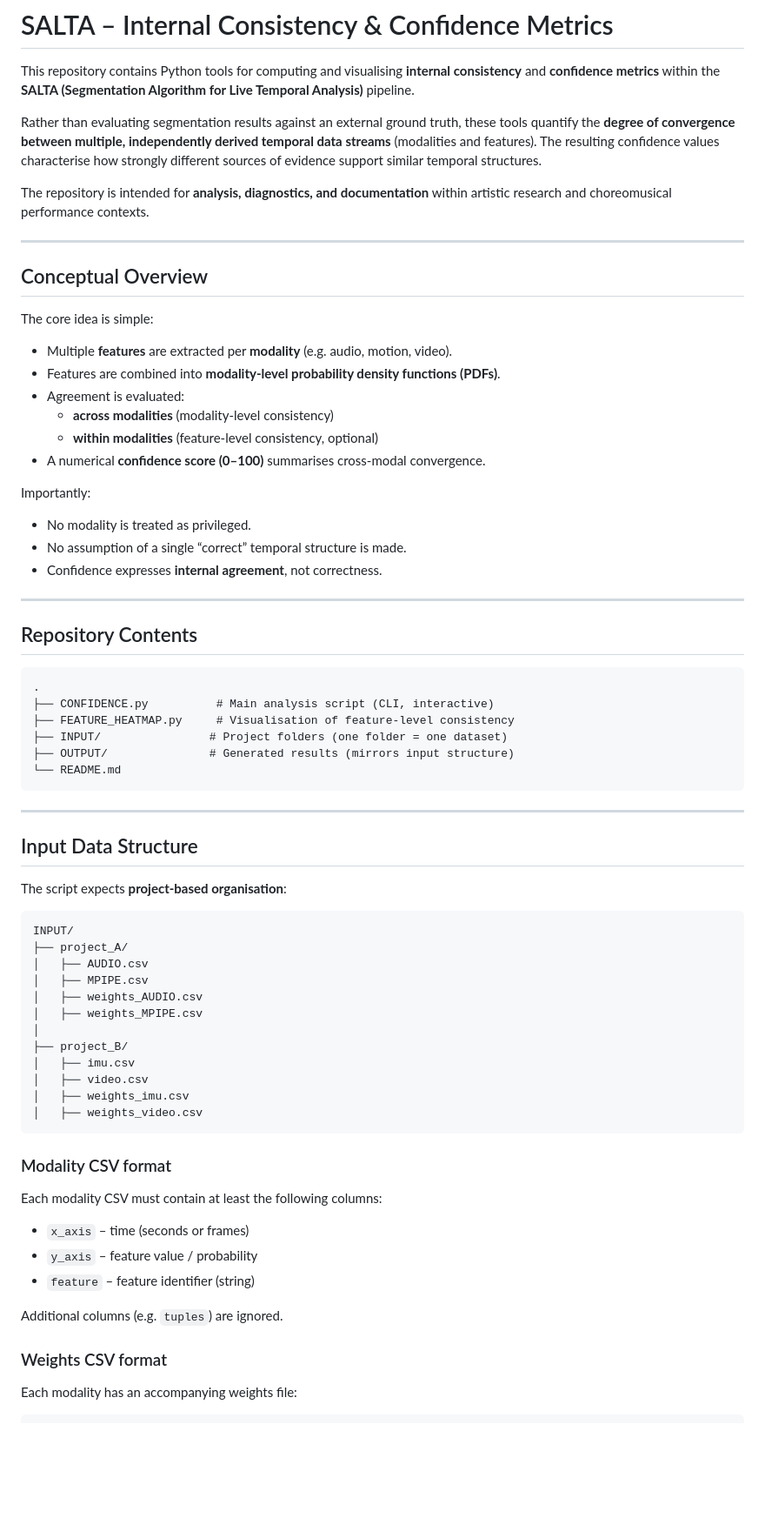
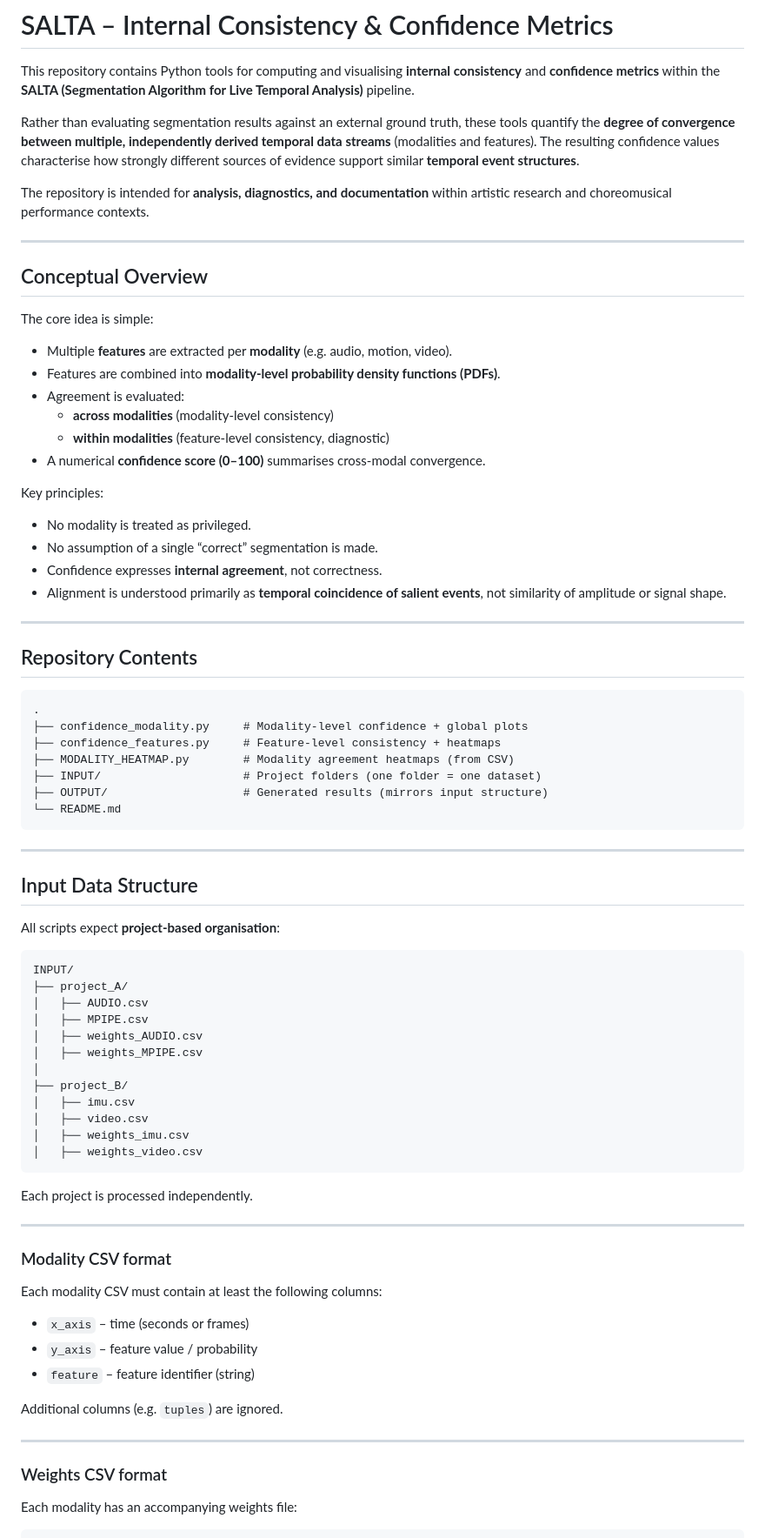
Before and after one commit to AdrianArtacho/salta_confidence, a Markdown page: README.md, the part around one of its changes. Shown at 87% size. Drawn GitHub-style; blank space fills up the shorter version.

`````diff
--- a/README.md
+++ b/README.md
@@ -7,7 +7,7 @@ pipeline.
 Rather than evaluating segmentation results against an external ground truth, these tools
 quantify the **degree of convergence between multiple, independently derived temporal data
 streams** (modalities and features). The resulting confidence values characterise how strongly
-different sources of evidence support similar temporal structures.
+different sources of evidence support similar **temporal event structures**.
 
 The repository is intended for **analysis, diagnostics, and documentation** within artistic
 research and choreomusical performance contexts.
@@ -22,13 +22,16 @@ The core idea is simple:
 - Features are combined into **modality-level probability density functions (PDFs)**.
 - Agreement is evaluated:
   - **across modalities** (modality-level consistency)
-  - **within modalities** (feature-level consistency, optional)
+  - **within modalities** (feature-level consistency, diagnostic)
 - A numerical **confidence score (0–100)** summarises cross-modal convergence.
 
-Importantly:
+Key principles:
+
 - No modality is treated as privileged.
-- No assumption of a single “correct” temporal structure is made.
+- No assumption of a single “correct” segmentation is made.
 - Confidence expresses **internal agreement**, not correctness.
+- Alignment is understood primarily as **temporal coincidence of salient events**, not
+  similarity of amplitude or signal shape.
 
 ---
 
@@ -36,10 +39,11 @@ Importantly:
 
 ```text
 .
-├── CONFIDENCE.py          # Main analysis script (CLI, interactive)
-├── FEATURE_HEATMAP.py     # Visualisation of feature-level consistency
-├── INPUT/                # Project folders (one folder = one dataset)
-├── OUTPUT/               # Generated results (mirrors input structure)
+├── confidence_modality.py     # Modality-level confidence + global plots
+├── confidence_features.py     # Feature-level consistency + heatmaps
+├── MODALITY_HEATMAP.py        # Modality agreement heatmaps (from CSV)
+├── INPUT/                     # Project folders (one folder = one dataset)
+├── OUTPUT/                    # Generated results (mirrors input structure)
 └── README.md
 ````
 
@@ -47,7 +51,7 @@ Importantly:
 
 ## Input Data Structure
 
-The script expects **project-based organisation**:
+All scripts expect **project-based organisation**:
 
 ```text
 INPUT/
@@ -64,6 +68,10 @@ INPUT/
 │   ├── weights_video.csv
 ```
 
+Each project is processed independently.
+
+---
+
 ### Modality CSV format
 
 Each modality CSV must contain at least the following columns:
@@ -73,6 +81,8 @@ Each modality CSV must contain at least the following columns:
 * `feature` – feature identifier (string)
 
 Additional columns (e.g. `tuples`) are ignored.
+
+---
 
 ### Weights CSV format
 
`````
Also changed, not shown: other parts of README.md (+133 -71 lines).
